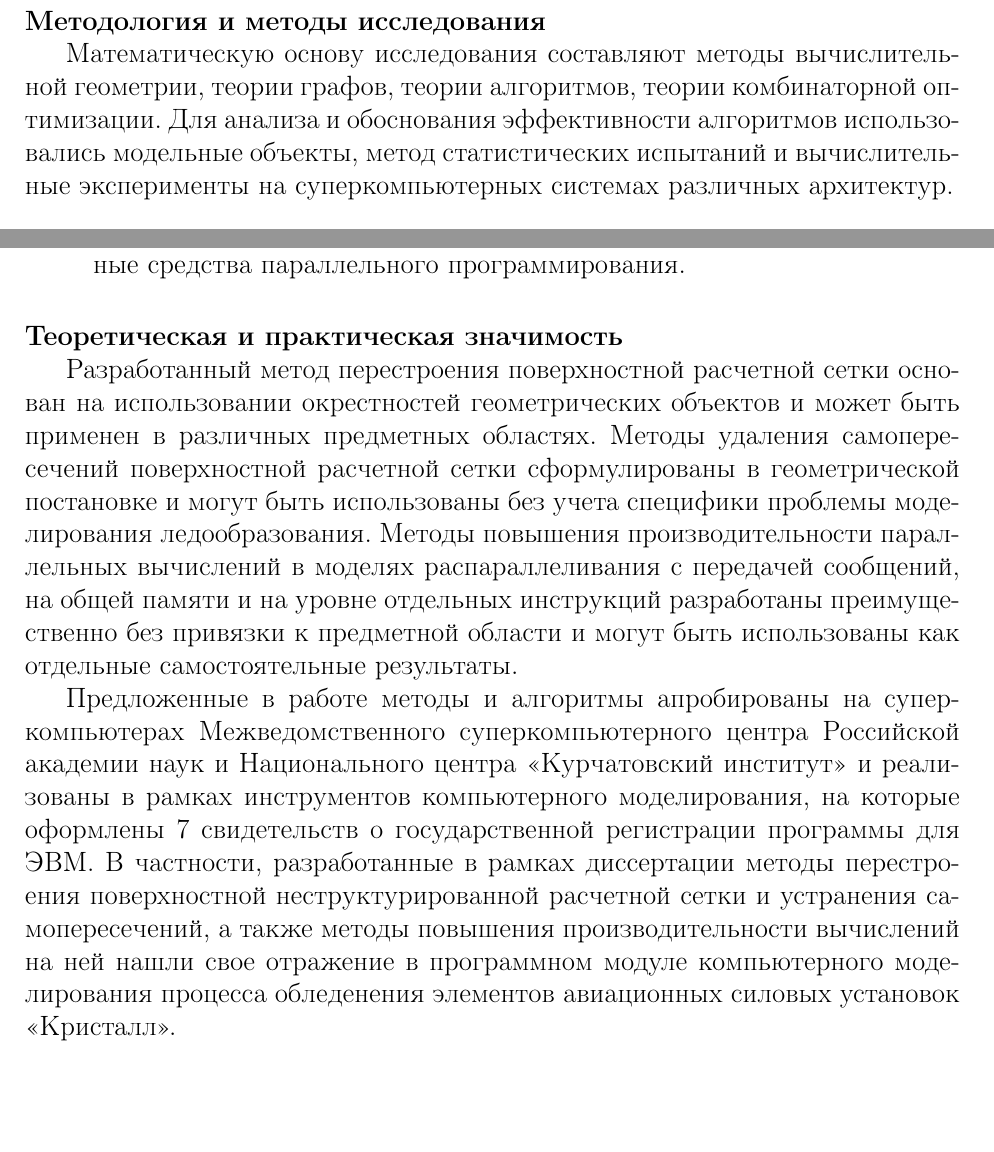
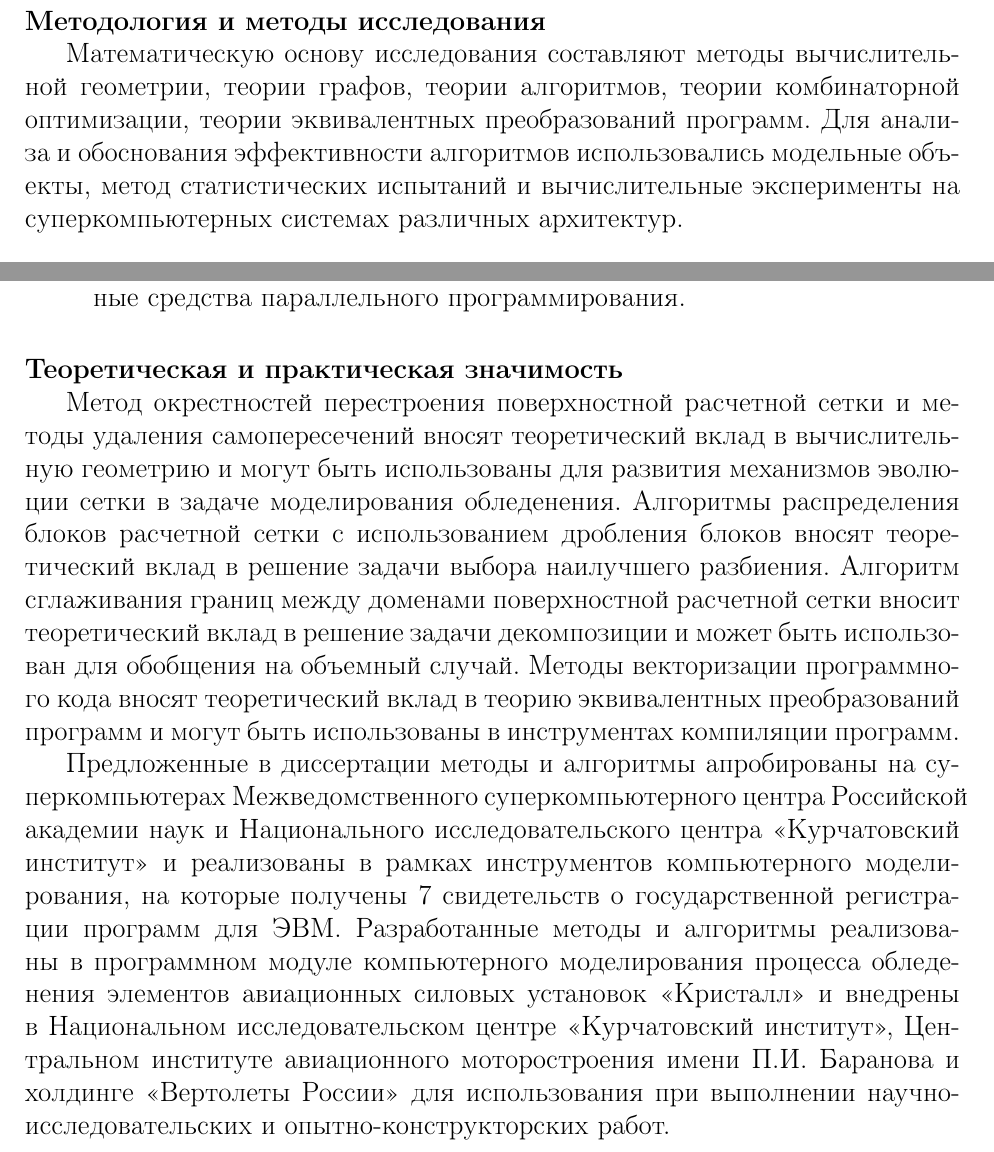
Before and after one commit to r-aax/phd, a LaTeX document (text/text_autoreferat.tex, which reads text/text_methodology.tex, text/text_theoretical_practical.tex): two parts of pages 6 and 7 of 47, joined at a grey line, cut so that both start at the same text. Compiled offline with pdfLaTeX.

Commit message:
theoretical & practical

```diff
--- a/text/text_methodology.tex
+++ b/text/text_methodology.tex
@@ -1,4 +1,4 @@
 \paragraph{Методология и методы исследования} \
 
-Математическую основу исследования составляют методы вычислительной геометрии, теории графов, теории алгоритмов, теории комбинаторной оптимизации.
+Математическую основу исследования составляют методы вычислительной геометрии, теории графов, теории алгоритмов, теории комбинаторной оптимизации, теории эквивалентных преобразований программ.
 Для анализа и обоснования эффективности алгоритмов использовались модельные объекты, метод статистических испытаний и вычислительные эксперименты на суперкомпьютерных системах различных архитектур.
--- a/text/text_theoretical_practical.tex
+++ b/text/text_theoretical_practical.tex
@@ -1,8 +1,9 @@
 \paragraph{Теоретическая и практическая значимость} \
 
-Разработанный метод перестроения поверхностной расчетной сетки основан на использовании окрестностей геометрических объектов и может быть применен в различных предметных областях.
-Методы удаления самопересечений поверхностной расчетной сетки сформулированы в геометрической постановке и могут быть использованы без учета специфики проблемы моделирования ледообразования.
-Методы повышения производительности параллельных вычислений в моделях распараллеливания с передачей сообщений, на общей памяти и на уровне отдельных инструкций разработаны преимущественно без привязки к предметной области и могут быть использованы как отдельные самостоятельные результаты.
+Метод окрестностей перестроения поверхностной расчетной сетки и методы удаления самопересечений вносят теоретический вклад в вычислительную геометрию и могут быть использованы для развития механизмов эволюции сетки в задаче моделирования обледенения.
+Алгоритмы распределения блоков расчетной сетки с использованием дробления блоков вносят теоретический вклад в решение задачи выбора наилучшего разбиения.
+Алгоритм сглаживания границ между доменами поверхностной расчетной сетки вносит теоретический вклад в решение задачи декомпозиции и может быть использован для обобщения на объемный случай.
+Методы векторизации программного кода вносят теоретический вклад в теорию эквивалентных преобразований программ и могут быть использованы в инструментах компиляции программ.
 
-Предложенные в работе методы и алгоритмы апробированы на суперкомпьютерах Межведомственного суперкомпьютерного центра Российской академии наук и Национального центра <<Курчатовский институт>> и реализованы в рамках инструментов компьютерного моделирования, на которые оформлены 7 свидетельств о государственной регистрации программы для ЭВМ.
-В частности, разработанные в рамках диссертации методы перестроения поверхностной неструктурированной расчетной сетки и устранения самопересечений, а также методы повышения производительности вычислений на ней нашли свое отражение в программном модуле компьютерного моделирования процесса обледенения элементов авиационных силовых установок <<Кристалл>>.
+Предложенные в диссертации методы и алгоритмы апробированы на суперкомпьютерах Межведомственного суперкомпьютерного центра Российской академии наук и Национального исследовательского центра <<Курчатовский институт>> и реализованы в рамках инструментов компьютерного моделирования, на которые получены 7 свидетельств о государственной регистрации программ для ЭВМ.
+Разработанные методы и алгоритмы реализованы в программном модуле компьютерного моделирования процесса обледенения элементов авиационных силовых установок <<Кристалл>> и внедрены в Национальном исследовательском центре <<Курчатовский институт>>, Центральном институте авиационного моторостроения имени П.И.~Баранова и холдинге <<Вертолеты России>> для использования при выполнении научно-исследовательских и опытно-конструкторских работ.
```
